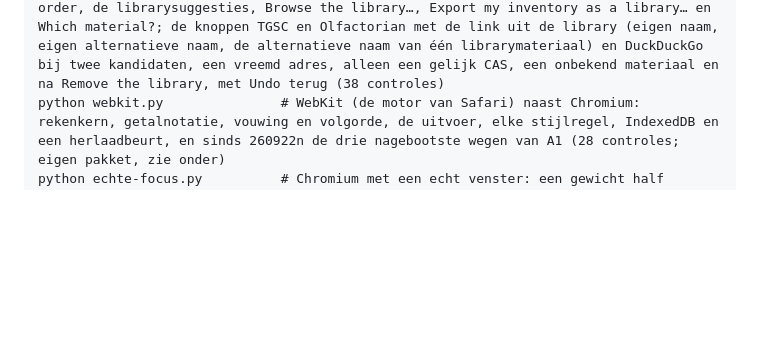
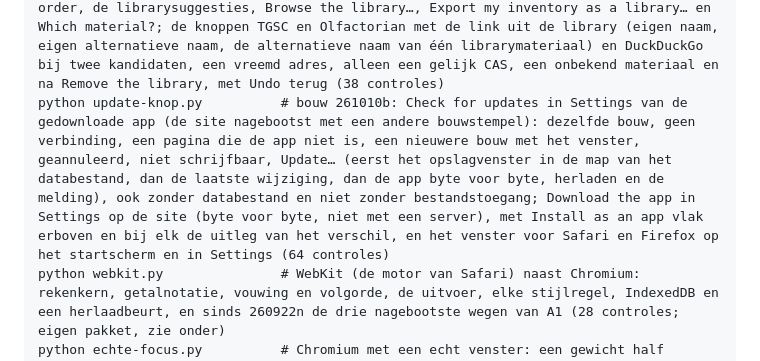
Before and after one commit to miformulas/miformulas, a Markdown page: tools/browsertests/README.md, the part around the change. Drawn GitHub-style; blank space fills up the shorter version.

```diff
--- a/tools/browsertests/README.md
+++ b/tools/browsertests/README.md
@@ -53,6 +53,7 @@ kan op de exitcode afgaan:
     python telefoon-en-tablet.py   # bouw 261007a en 261007b (release v2.2): punten uit de testrondes op een iPhone en twee Android-tablets: op een telefoon komt de importpagina naar voren, ook vanuit de lijst (staand bleef ze achter de lijst), ‹ is er Cancel, de terugknop van de telefoon annuleert ook en Confirm import werkt er; maximum-scale=1 in Safari, de beginscherm-app en op een iPad, zodat Safari niet zelf inzoomt op een veld, en de viewport ongewijzigd in Chrome op een iPhone, op Android, op een Mac en op een desktop; het kruisje van een regel en van een dilutie in een cel die afknipt, op een telefoon en naast de lijst; Enter in een gewicht op een aanraakscherm voert in en laat het veld los, met een muis blijft het veld in de hand en gaat Tab nog naar het volgende gewicht; de browser vertaalt de app en de importer niet (translate="no" en de notranslate-meta), de handleiding en de AI-prompts op de site wel, en §2 zegt het; het thema-icoon is getekend (een SVG zo groot als dat van ⇅, halve, volle of lege cirkel, de staat in tooltip en aria-label); §2 toont een telefoon (app-phone.png) (31 controles)
     python naam-van-de-auteur.py   # bouw 261007a: geen venster van de app noemt de auteur: het startscherm, Welcome, Import & export, Settings (met de gepubliceerde library geladen als er een kopie naast public/ staat, zoals voor screenshots.py), de hele Help en de online handleiding; §23 noemt nog de voorbehouden naam en de attributie van NOTICE, en NOTICE houdt de naam (8 controles)
     python zoeken-en-links.py      # bouw 261010a: zoeken op woorden in elke volgorde (een spatie scheidt, elk woord in dezelfde naam, elk woord erbij maakt de lijst kleiner, "c-11" blijft één woord; CAS en beschrijving zoals getypt) in Materials, Formulas, To order, de librarysuggesties, Browse the library…, Export my inventory as a library… en Which material?; de knoppen TGSC en Olfactorian met de link uit de library (eigen naam, eigen alternatieve naam, de alternatieve naam van één librarymateriaal) en DuckDuckGo bij twee kandidaten, een vreemd adres, alleen een gelijk CAS, een onbekend materiaal en na Remove the library, met Undo terug (38 controles)
+    python update-knop.py          # bouw 261010b: Check for updates in Settings van de gedownloade app (de site nagebootst met een andere bouwstempel): dezelfde bouw, geen verbinding, een pagina die de app niet is, een nieuwere bouw met het venster, geannuleerd, niet schrijfbaar, Update… (eerst het opslagvenster in de map van het databestand, dan de laatste wijziging, dan de app byte voor byte, herladen en de melding), ook zonder databestand en niet zonder bestandstoegang; Download the app in Settings op de site (byte voor byte, niet met een server), met Install as an app vlak erboven en bij elk de uitleg van het verschil, en het venster voor Safari en Firefox op het startscherm en in Settings (64 controles)
     python webkit.py               # WebKit (de motor van Safari) naast Chromium: rekenkern, getalnotatie, vouwing en volgorde, de uitvoer, elke stijlregel, IndexedDB en een herlaadbeurt, en sinds 260922n de drie nagebootste wegen van A1 (28 controles; eigen pakket, zie onder)
     python echte-focus.py          # Chromium met een echt venster: een gewicht half getypt, dan een ander tabblad, een ander programma ernaast of erover, of sluiten en blijven; terug staat er wat je typte, "5" en Enter maken 125 g in één stap; ook een notitie en de naam van een materiaal (15 controles; eigen pakketten, zie onder)
     python screenshots.py          # geen test: maakt de app-schermen voor docs/img (zie docstring)
```
Also changed, not shown: README.md (+3 -2 lines), docs/manual.md (+7 -7 lines), docs/img/app-settings.png, docs/img/edge-settings.png, 4 other files.
